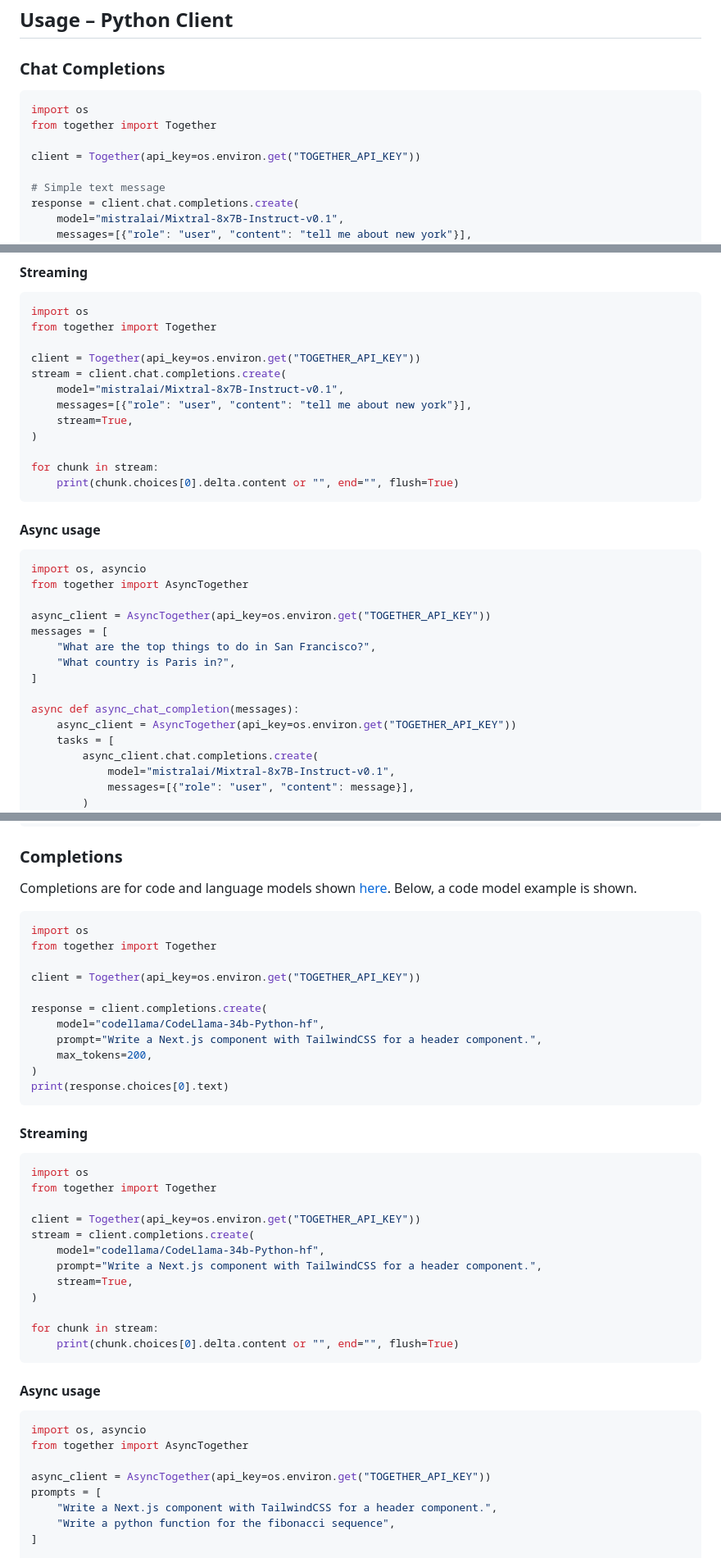
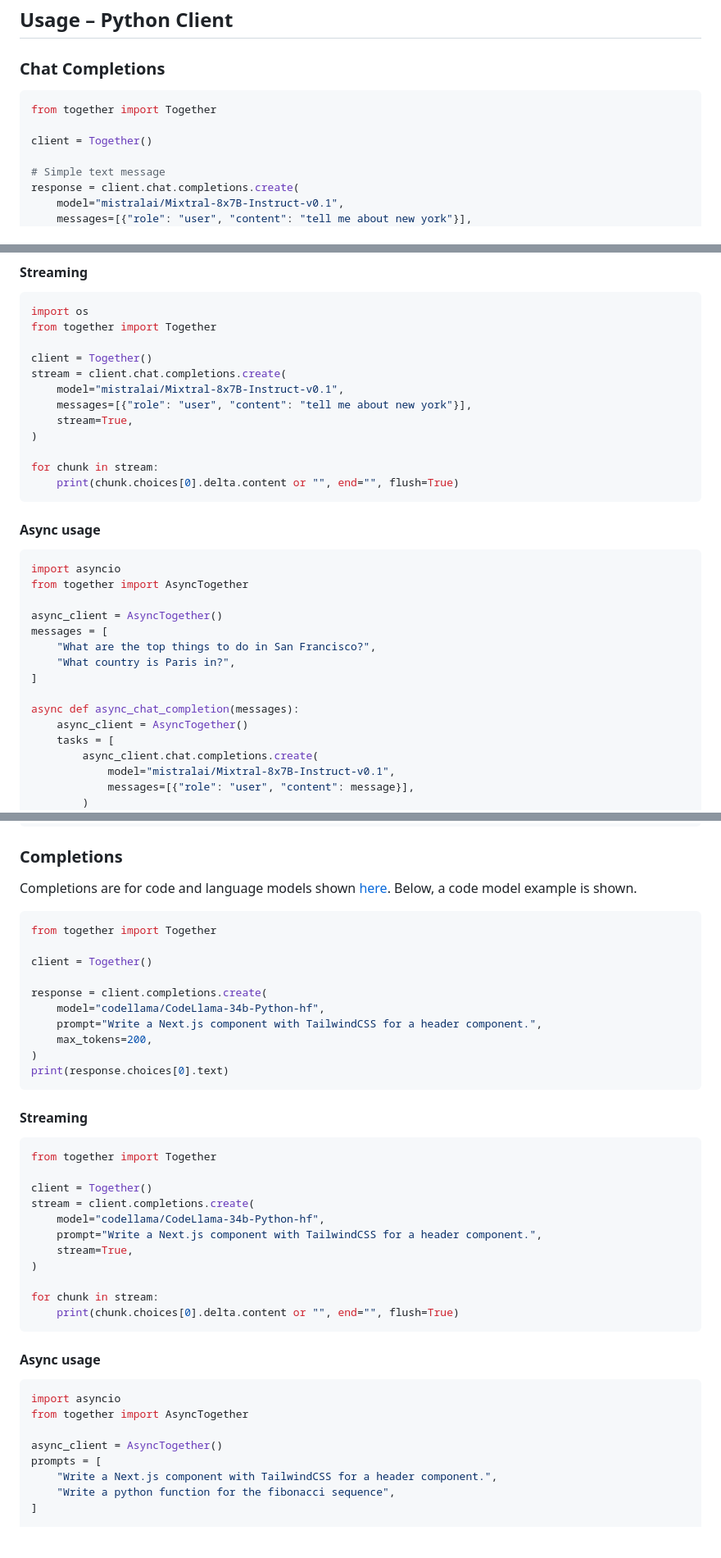
Before and after one commit to togethercomputer/together-python, a Markdown page: README.md, 3 parts joined by grey strips. Shown at 82% size. GitHub-like rendering; blank space fills up the shorter version.

````diff
--- a/README.md
+++ b/README.md
@@ -52,10 +52,9 @@ This repo contains both a Python Library and a CLI. We'll demonstrate how to use
 ### Chat Completions
 
 ```python
-import os
 from together import Together
 
-client = Together(api_key=os.environ.get("TOGETHER_API_KEY"))
+client = Together()
 
 # Simple text message
 response = client.chat.completions.create(
@@ -118,7 +146,7 @@ When using multi-modal content, the `content` field becomes an array of content
 import os
 from together import Together
 
-client = Together(api_key=os.environ.get("TOGETHER_API_KEY"))
+client = Together()
 stream = client.chat.completions.create(
     model="mistralai/Mixtral-8x7B-Instruct-v0.1",
     messages=[{"role": "user", "content": "tell me about new york"}],
@@ -132,17 +160,17 @@ for chunk in stream:
 #### Async usage
 
 ```python
-import os, asyncio
+import asyncio
 from together import AsyncTogether
 
-async_client = AsyncTogether(api_key=os.environ.get("TOGETHER_API_KEY"))
+async_client = AsyncTogether()
 messages = [
     "What are the top things to do in San Francisco?",
     "What country is Paris in?",
 ]
 
 async def async_chat_completion(messages):
-    async_client = AsyncTogether(api_key=os.environ.get("TOGETHER_API_KEY"))
+    async_client = AsyncTogether()
     tasks = [
         async_client.chat.completions.create(
             model="mistralai/Mixtral-8x7B-Instruct-v0.1",
@@ -163,10 +191,9 @@ asyncio.run(async_chat_completion(messages))
 Completions are for code and language models shown [here](https://docs.together.ai/docs/inference-models). Below, a code model example is shown.
 
 ```python
-import os
 from together import Together
 
-client = Together(api_key=os.environ.get("TOGETHER_API_KEY"))
+client = Together()
 
 response = client.completions.create(
     model="codellama/CodeLlama-34b-Python-hf",
@@ -179,10 +206,9 @@ print(response.choices[0].text)
 #### Streaming
 
 ```python
-import os
 from together import Together
 
-client = Together(api_key=os.environ.get("TOGETHER_API_KEY"))
+client = Together()
 stream = client.completions.create(
     model="codellama/CodeLlama-34b-Python-hf",
     prompt="Write a Next.js component with TailwindCSS for a header component.",
@@ -196,10 +222,10 @@ for chunk in stream:
 #### Async usage
 
 ```python
-import os, asyncio
+import asyncio
 from together import AsyncTogether
 
-async_client = AsyncTogether(api_key=os.environ.get("TOGETHER_API_KEY"))
+async_client = AsyncTogether()
 prompts = [
     "Write a Next.js component with TailwindCSS for a header component.",
     "Write a python function for the fibonacci sequence",
````
Also changed, not shown: other parts of README.md (+37 -12 lines).
